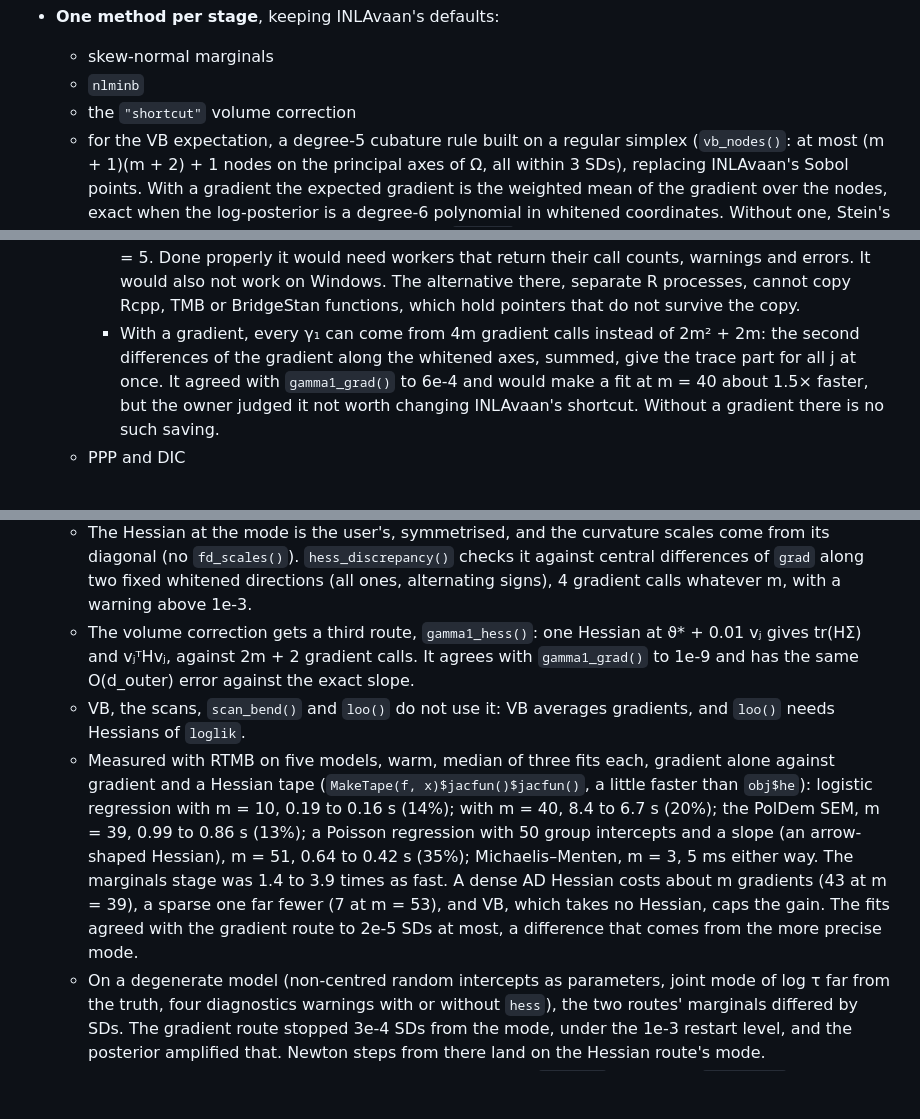
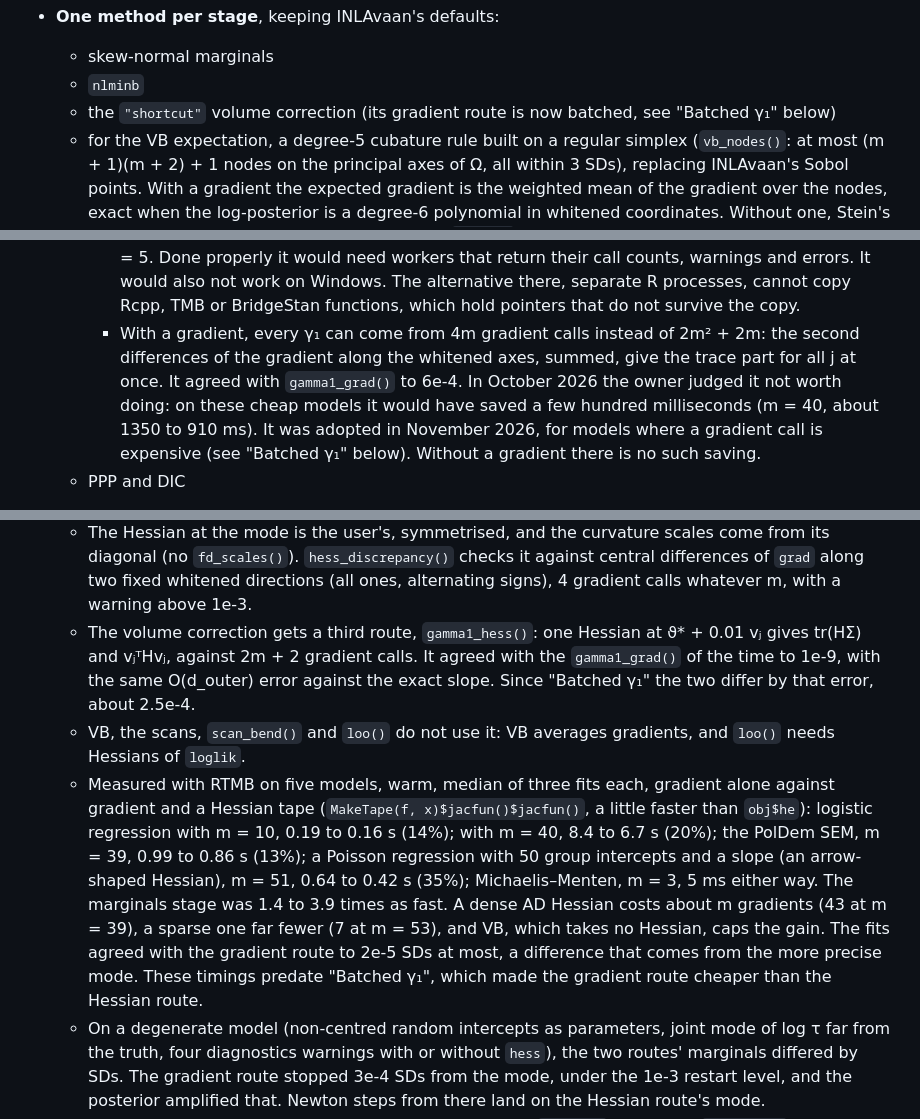
Before and after one commit to haziqj/inlavanilla, a Markdown page: lab/DESIGN.md, 3 parts joined by grey strips. GitHub-like rendering; blank space fills up the shorter version.

Commit message:
Record the batched volume correction in the design notes

```diff
--- a/lab/DESIGN.md
+++ b/lab/DESIGN.md
@@ -30,7 +30,7 @@ Decisions agreed after `IDEA.md` was written. Where the two disagree, this file
 - **One method per stage**, keeping INLAvaan's defaults:
   - skew-normal marginals
   - `nlminb`
-  - the `"shortcut"` volume correction
+  - the `"shortcut"` volume correction (its gradient route is now batched, see "Batched γ₁" below)
   - for the VB expectation, a degree-5 cubature rule built on a regular simplex (`vb_nodes()`: at most (m + 1)(m + 2) + 1 nodes on the principal axes of Ω, all within 3 SDs), replacing INLAvaan's Sobol points. With a gradient the expected gradient is the weighted mean of the gradient over the nodes, exact when the log-posterior is a degree-6 polynomial in whitened coordinates. Without one, Stein's identity, E[z f(μ + z)] = Ω E[∇f], gives it from `logpost` values at the same nodes, exact up to degree 4. Deterministic either way.
     - History: v0.1 used the fully symmetric degree-5 rule (2m² + 1 nodes), and without a gradient it applied that rule to forward-difference gradients, at (m + 1)(2m² + 1) calls per sweep. In `lab/vb-benchmark.R` that rule was the most accurate on every model tested, from 1 to 30 parameters: 10 to 150 times better than 64 Sobol points in 1–2D, and 0.016 against 0.058 SDs at m = 30.
     - October 2026. The owner set a budget: the VB stage should take at most 1.5–2× the mode-and-Hessian stage, with or without a gradient. The old rule was far over it, so it was replaced (`lab/vb-simplex-benchmark.R`, 11 models from m = 1 to 80):
@@ -46,14 +46,14 @@ Decisions agreed after `IDEA.md` was written. Where the two disagree, this file
   - parallel cores. Profiled in October 2026 (logistic regressions at m = 5, 20 and 40, and the 39-parameter SEM of the Rcpp article), and still not worth it:
     - The marginals stage is 35–58% of a fit, and at m ≥ 20, 61–90% of that stage is spent in the user's `logpost` or `grad`. `fit_skew_normal()` takes 7–32% of the stage, about 1 ms per parameter. Rcpp would therefore save little (about 40 ms of a 1 s fit at m = 40), because C++ calling an R closure costs the same.
     - Forking the per-parameter loop with `parallel::mclapply()` on 8 cores gave identical results and made the stage 3–5× faster at m ≈ 40, but the whole fit only 1.25–1.5× faster, and slower at m = 5. Done properly it would need workers that return their call counts, warnings and errors. It would also not work on Windows. The alternative there, separate R processes, cannot copy Rcpp, TMB or BridgeStan functions, which hold pointers that do not survive the copy.
-    - With a gradient, every γ₁ can come from 4m gradient calls instead of 2m² + 2m: the second differences of the gradient along the whitened axes, summed, give the trace part for all j at once. It agreed with `gamma1_grad()` to 6e-4 and would make a fit at m = 40 about 1.5× faster, but the owner judged it not worth changing INLAvaan's shortcut. Without a gradient there is no such saving.
+    - With a gradient, every γ₁ can come from 4m gradient calls instead of 2m² + 2m: the second differences of the gradient along the whitened axes, summed, give the trace part for all j at once. It agreed with `gamma1_grad()` to 6e-4. In October 2026 the owner judged it not worth doing: on these cheap models it would have saved a few hundred milliseconds (m = 40, about 1350 to 910 ms). It was adopted in November 2026, for models where a gradient call is expensive (see "Batched γ₁" below). Without a gradient there is no such saving.
   - PPP and DIC
 
 - **An optional `hess`** (owner's decision, October 2026, after first parking it as a v1.1 idea). The package is meant to be reached for instead of `optim()` or `nlminb()` for a MAP, and `nlminb()` takes a Hessian, so `inla_vanilla(logpost, init, grad = NULL, hess = NULL, ...)` does too, after `grad` as in `nlminb()`. It needs `grad` (an error otherwise). Each stage uses it where it can, and falls back to the current route without it:
   - `nlminb()` gets it as `hessian`, in the first run and the restart. Newton steps take far fewer iterations (10 against 87 on PolDem) and land much closer to the mode (whitened gradient 6e-7 against 1e-4), but each costs a Hessian: on PolDem the mode stage is a little slower (29 to 37 ms), on a sparse model faster (16 to 2 ms). On a correlated Gaussian with SDs from 1e-6 to 1e4, started one unit off, it lands on the mode without the restart that the gradient route needs.
   - The Hessian at the mode is the user's, symmetrised, and the curvature scales come from its diagonal (no `fd_scales()`). `hess_discrepancy()` checks it against central differences of `grad` along two fixed whitened directions (all ones, alternating signs), 4 gradient calls whatever m, with a warning above 1e-3.
-  - The volume correction gets a third route, `gamma1_hess()`: one Hessian at ϑ* + 0.01 vⱼ gives tr(HΣ) and vⱼᵀHvⱼ, against 2m + 2 gradient calls. It agrees with `gamma1_grad()` to 1e-9 and has the same O(d_outer) error against the exact slope.
+  - The volume correction gets a third route, `gamma1_hess()`: one Hessian at ϑ* + 0.01 vⱼ gives tr(HΣ) and vⱼᵀHvⱼ, against 2m + 2 gradient calls. It agreed with the `gamma1_grad()` of the time to 1e-9, with the same O(d_outer) error against the exact slope. Since "Batched γ₁" the two differ by that error, about 2.5e-4.
   - VB, the scans, `scan_bend()` and `loo()` do not use it: VB averages gradients, and `loo()` needs Hessians of `loglik`.
-  - Measured with RTMB on five models, warm, median of three fits each, gradient alone against gradient and a Hessian tape (`MakeTape(f, x)$jacfun()$jacfun()`, a little faster than `obj$he`): logistic regression with m = 10, 0.19 to 0.16 s (14%); with m = 40, 8.4 to 6.7 s (20%); the PolDem SEM, m = 39, 0.99 to 0.86 s (13%); a Poisson regression with 50 group intercepts and a slope (an arrow-shaped Hessian), m = 51, 0.64 to 0.42 s (35%); Michaelis–Menten, m = 3, 5 ms either way. The marginals stage was 1.4 to 3.9 times as fast. A dense AD Hessian costs about m gradients (43 at m = 39), a sparse one far fewer (7 at m = 53), and VB, which takes no Hessian, caps the gain. The fits agreed with the gradient route to 2e-5 SDs at most, a difference that comes from the more precise mode.
+  - Measured with RTMB on five models, warm, median of three fits each, gradient alone against gradient and a Hessian tape (`MakeTape(f, x)$jacfun()$jacfun()`, a little faster than `obj$he`): logistic regression with m = 10, 0.19 to 0.16 s (14%); with m = 40, 8.4 to 6.7 s (20%); the PolDem SEM, m = 39, 0.99 to 0.86 s (13%); a Poisson regression with 50 group intercepts and a slope (an arrow-shaped Hessian), m = 51, 0.64 to 0.42 s (35%); Michaelis–Menten, m = 3, 5 ms either way. The marginals stage was 1.4 to 3.9 times as fast. A dense AD Hessian costs about m gradients (43 at m = 39), a sparse one far fewer (7 at m = 53), and VB, which takes no Hessian, caps the gain. The fits agreed with the gradient route to 2e-5 SDs at most, a difference that comes from the more precise mode. These timings predate "Batched γ₁", which made the gradient route cheaper than the Hessian route.
   - On a degenerate model (non-centred random intercepts as parameters, joint mode of log τ far from the truth, four diagnostics warnings with or without `hess`), the two routes' marginals differed by SDs. The gradient route stopped 3e-4 SDs from the mode, under the 1e-3 restart level, and the posterior amplified that. Newton steps from there land on the Hessian route's mode.
   - TMB gives no Hessian for a model with random effects (`obj$he()` stops, and `sdreport()` itself takes `optimHess()` of the gradient).
```
Also changed, not shown: other parts of lab/DESIGN.md (+6 -0 lines), .claude/CLAUDE.md (+1 -1 lines).
